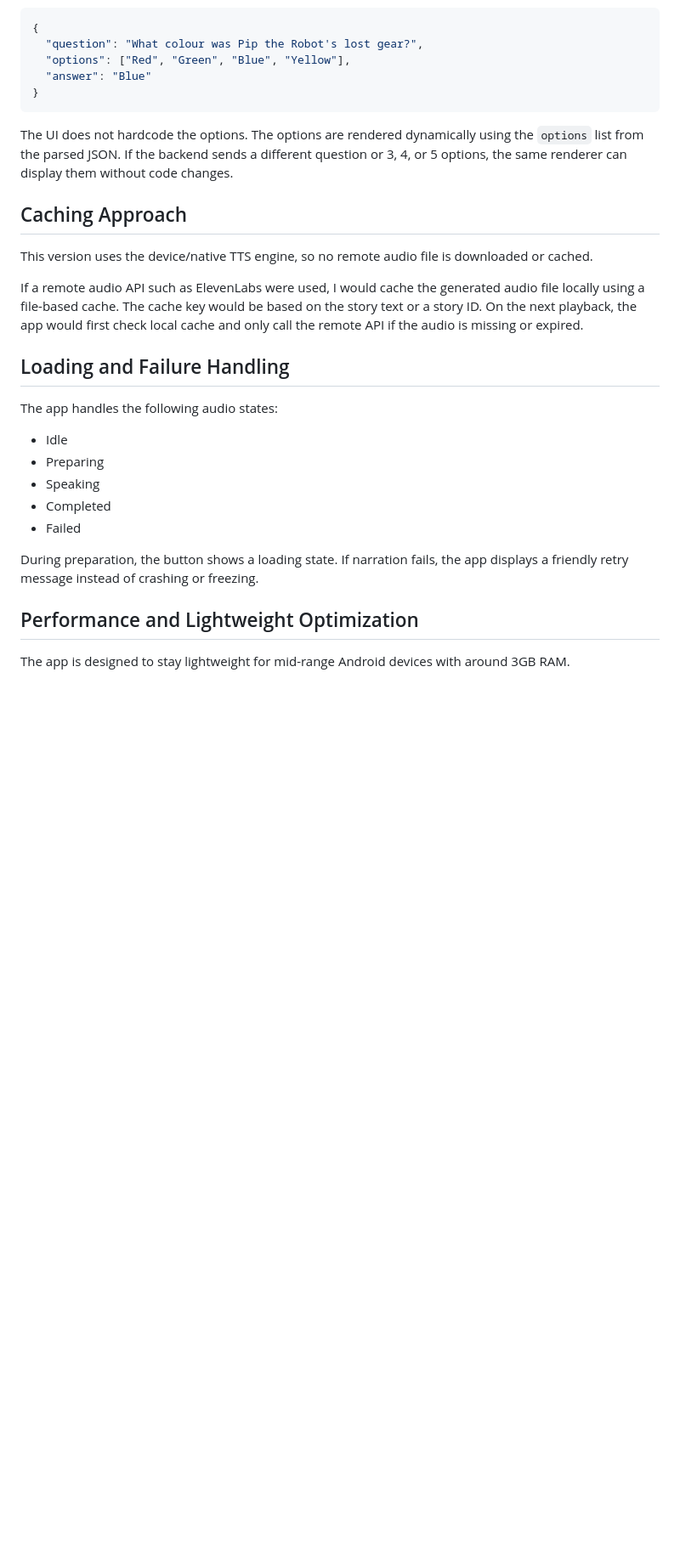
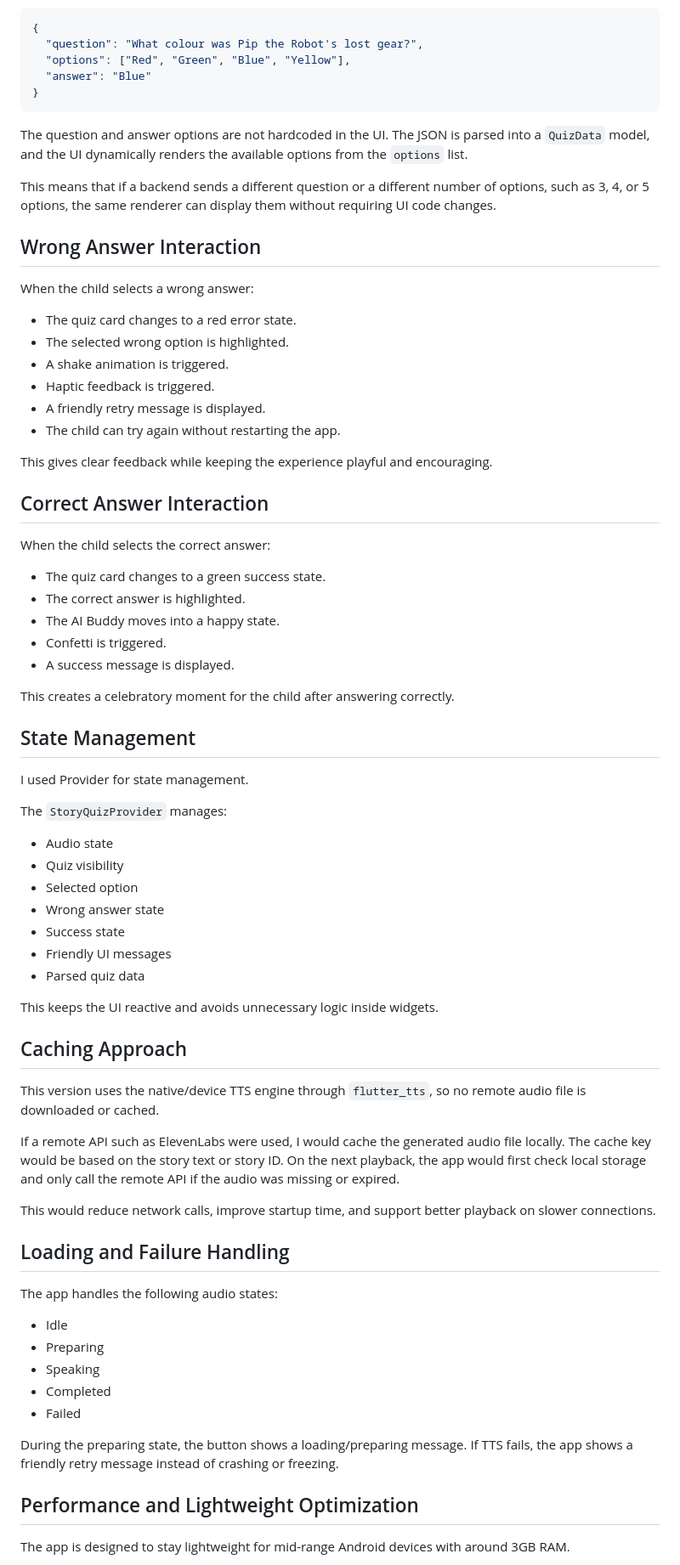
Before and after one commit to maheshuy/mobile_app_developer_challenge_mahesh_avula, a Markdown page: README.md, the part around one of its changes. Shown at 85% size. Drawn GitHub-style; blank space fills up the shorter version.

````diff
--- a/README.md
+++ b/README.md
@@ -46,13 +69,58 @@ The quiz is created from the following JSON object:
 }
 ```
 
-The UI does not hardcode the options. The options are rendered dynamically using the `options` list from the parsed JSON. If the backend sends a different question or 3, 4, or 5 options, the same renderer can display them without code changes.
+The question and answer options are not hardcoded in the UI. The JSON is parsed into a `QuizData` model, and the UI dynamically renders the available options from the `options` list.
+
+This means that if a backend sends a different question or a different number of options, such as 3, 4, or 5 options, the same renderer can display them without requiring UI code changes.
+
+## Wrong Answer Interaction
+
+When the child selects a wrong answer:
+
+* The quiz card changes to a red error state.
+* The selected wrong option is highlighted.
+* A shake animation is triggered.
+* Haptic feedback is triggered.
+* A friendly retry message is displayed.
+* The child can try again without restarting the app.
+
+This gives clear feedback while keeping the experience playful and encouraging.
+
+## Correct Answer Interaction
+
+When the child selects the correct answer:
+
+* The quiz card changes to a green success state.
+* The correct answer is highlighted.
+* The AI Buddy moves into a happy state.
+* Confetti is triggered.
+* A success message is displayed.
+
+This creates a celebratory moment for the child after answering correctly.
+
+## State Management
+
+I used Provider for state management.
+
+The `StoryQuizProvider` manages:
+
+* Audio state
+* Quiz visibility
+* Selected option
+* Wrong answer state
+* Success state
+* Friendly UI messages
+* Parsed quiz data
+
+This keeps the UI reactive and avoids unnecessary logic inside widgets.
 
 ## Caching Approach
 
-This version uses the device/native TTS engine, so no remote audio file is downloaded or cached.
+This version uses the native/device TTS engine through `flutter_tts`, so no remote audio file is downloaded or cached.
 
-If a remote audio API such as ElevenLabs were used, I would cache the generated audio file locally using a file-based cache. The cache key would be based on the story text or a story ID. On the next playback, the app would first check local cache and only call the remote API if the audio is missing or expired.
+If a remote API such as ElevenLabs were used, I would cache the generated audio file locally. The cache key would be based on the story text or story ID. On the next playback, the app would first check local storage and only call the remote API if the audio was missing or expired.
+
+This would reduce network calls, improve startup time, and support better playback on slower connections.
 
 ## Loading and Failure Handling
 
@@ -64,7 +132,7 @@ The app handles the following audio states:
 * Completed
 * Failed
 
-During preparation, the button shows a loading state. If narration fails, the app displays a friendly retry message instead of crashing or freezing.
+During the preparing state, the button shows a loading/preparing message. If TTS fails, the app shows a friendly retry message instead of crashing or freezing.
 
 ## Performance and Lightweight Optimization
 
````
Also changed, not shown: other parts of README.md (+80 -30 lines).
